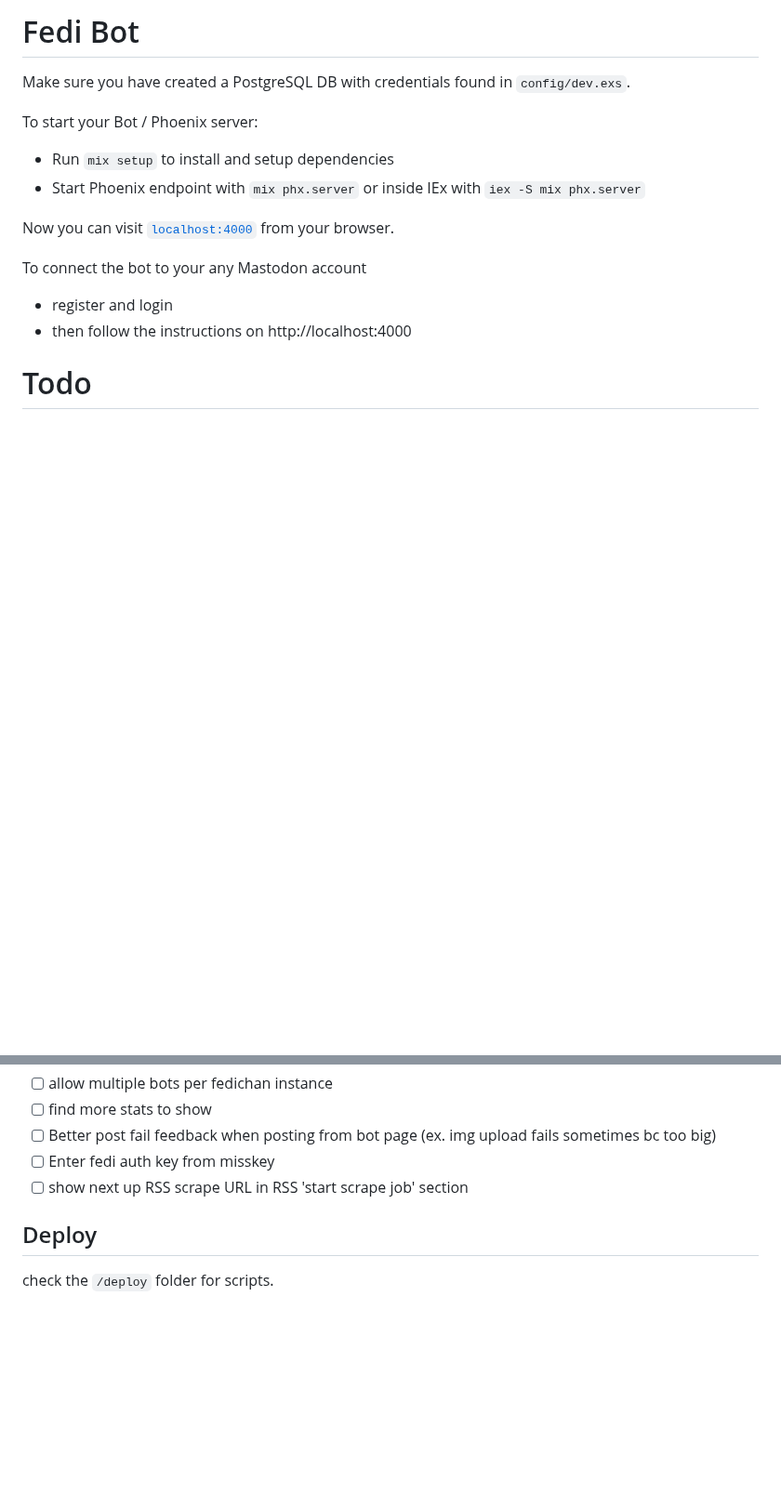
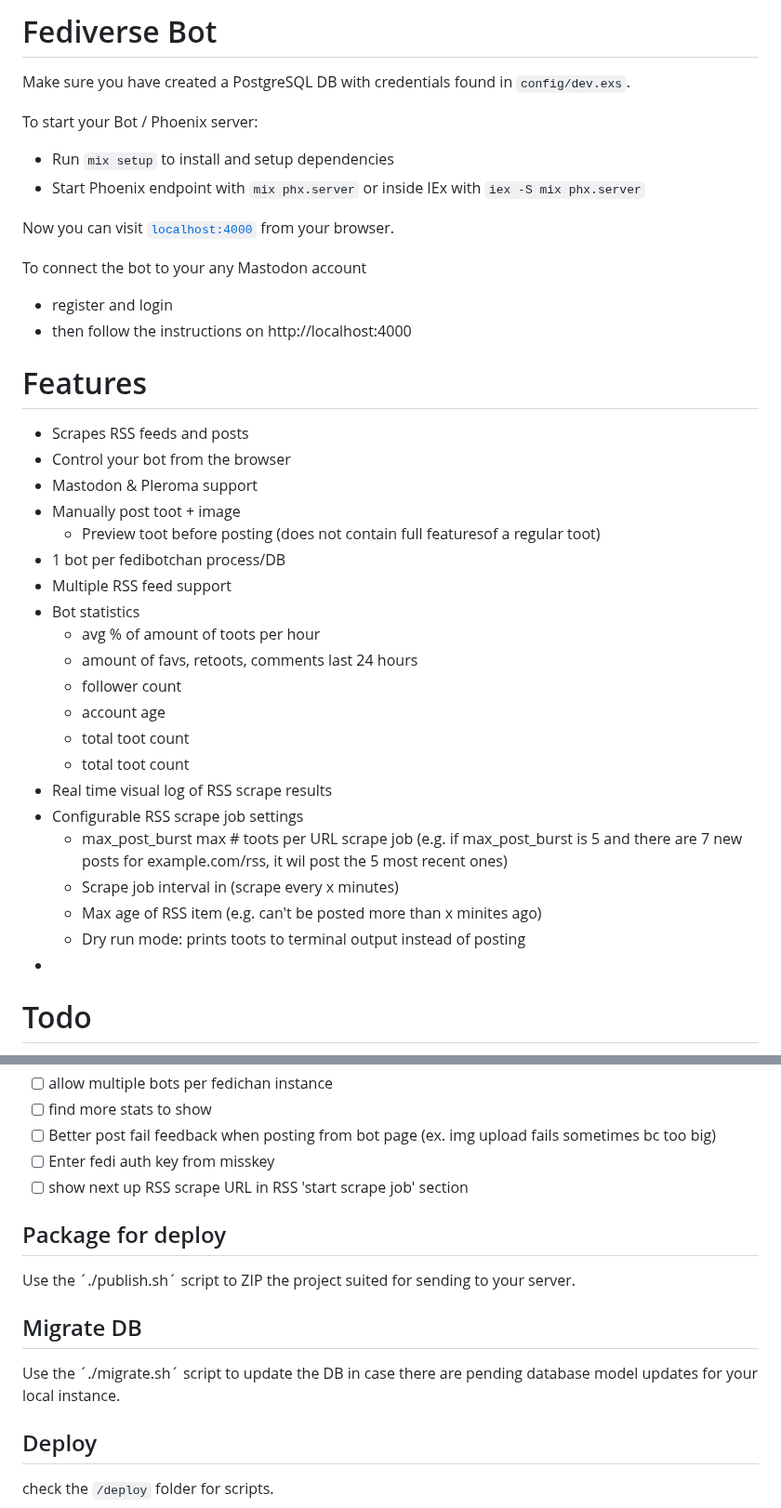
Before and after one commit to 0x80085/elixir-fedi-bot, a Markdown page: README.md, 2 parts joined by grey strips. Shown at 93% size. GitHub-like rendering; blank space fills up the shorter version.

Commit message:
Add better README docs for migration, deploy steps and docuent hi lvl features

```diff
--- a/README.md
+++ b/README.md
@@ -1,4 +1,4 @@
-# Fedi Bot
+# Fediverse Bot
 
 Make sure you have created a PostgreSQL DB with credentials found in `config/dev.exs`.
 
@@ -12,6 +12,30 @@ Now you can visit [`localhost:4000`](http://localhost:4000) from your browser.
 To connect the bot to your any Mastodon account
 - register and login
 - then follow the instructions on http://localhost:4000
+
+# Features
+
+- Scrapes RSS feeds and posts
+- Control your bot from the browser
+- Mastodon & Pleroma support
+- Manually post toot + image
+  - Preview toot before posting (does not contain full featuresof a regular toot)
+- 1 bot per fedibotchan process/DB
+- Multiple RSS feed support
+- Bot statistics
+  - avg % of amount of toots per hour
+  - amount of favs, retoots, comments last 24 hours
+  - follower count
+  - account age
+  - total toot count
+  - total toot count
+- Real time visual log of RSS scrape results
+- Configurable RSS scrape job settings
+  - max_post_burst max # toots per URL scrape job (e.g. if max_post_burst is 5 and there are 7 new posts for example.com/rss, it wil post the 5 most recent ones)
+  - Scrape job interval in (scrape every x minutes)
+  - Max age of RSS item (e.g. can't be posted more than x minites ago)
+  - Dry run mode: prints toots to terminal output instead of posting
+-
 
 # Todo
 
@@ -59,6 +83,14 @@ To connect the bot to your any Mastodon account
 - [ ] Enter fedi auth key from misskey
 - [ ] show next up RSS scrape URL in RSS 'start scrape job' section
 
+## Package for deploy
+
+Use the ´./publish.sh´ script to ZIP the project suited for sending to your server.
+
+## Migrate DB
+
+Use the ´./migrate.sh´ script to update the DB in case there are pending database model updates for your local instance.
+
 ## Deploy
 
 check the `/deploy` folder for scripts.
```
